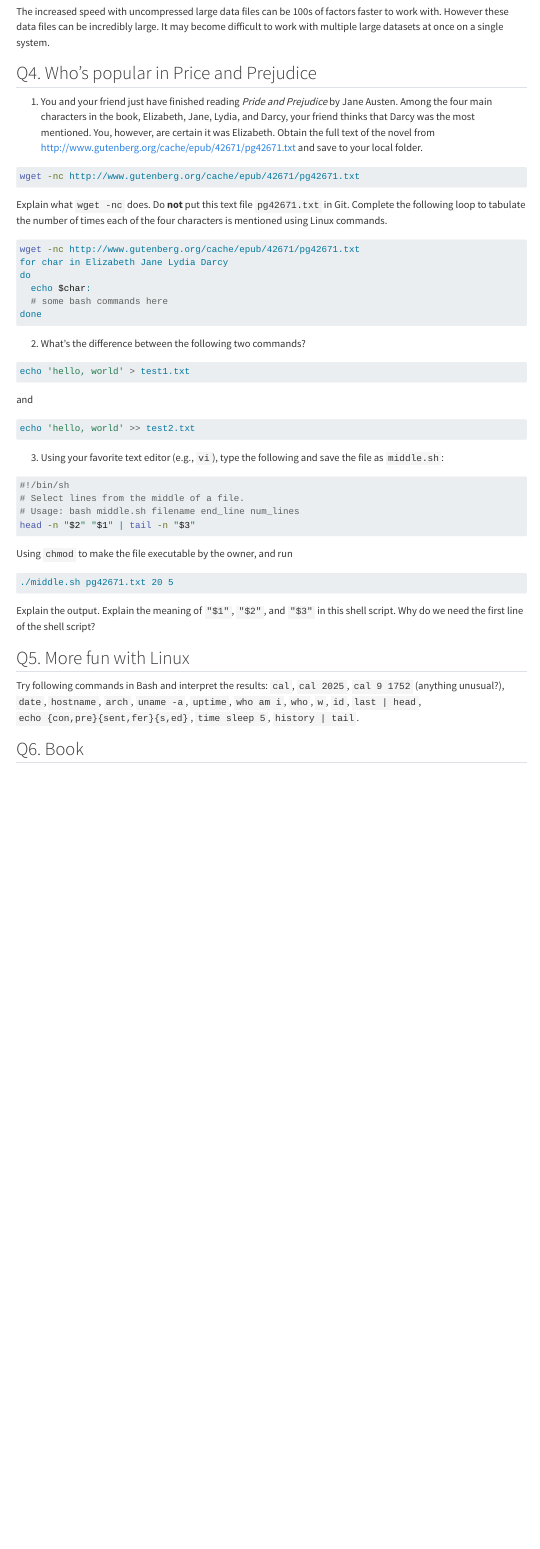
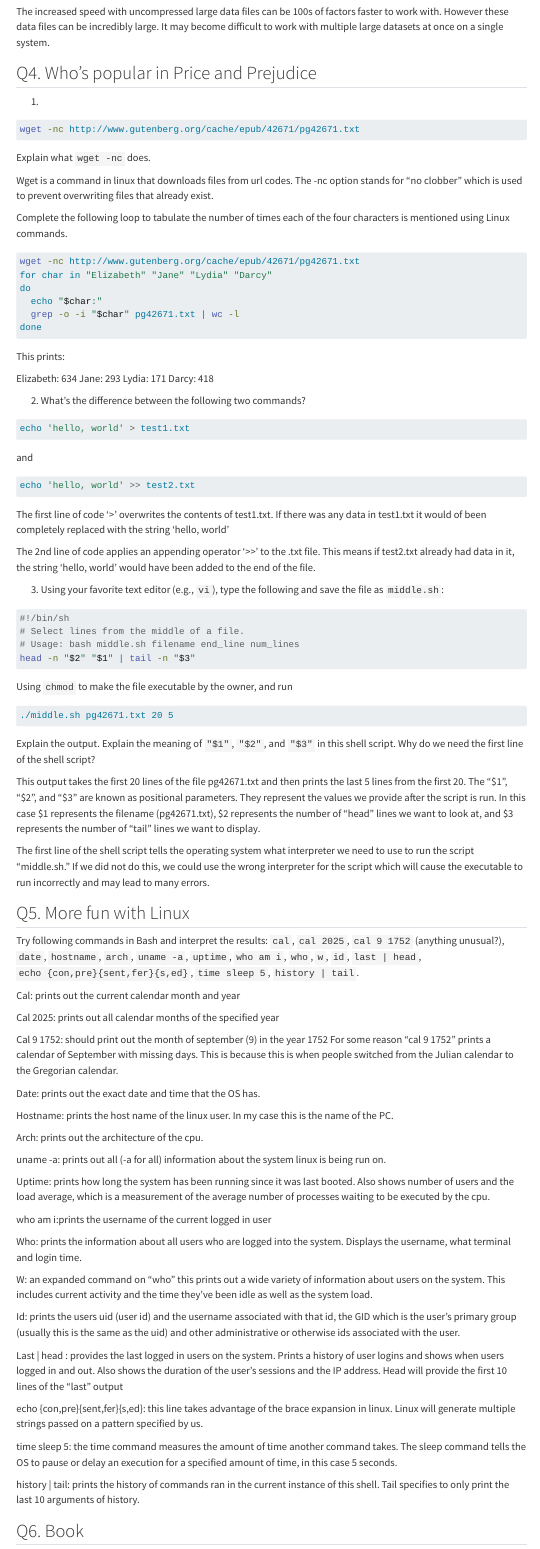
Before and after one commit to BoyleNathaniel/biostat-203b-2025-winter, a Quarto document (hw1/hw1.qmd): the page in a window 1100 px wide, from 3920 px down. Rendered offline with R 4.5, knitr and Pandoc in place of Quarto, with nearby package versions; menus at the side of the page are left out; long lines of code are wrapped.

Commit message:
Added Solutions to Q4, Q5, and Q6 in hw1.qmd

````diff
--- a/hw1/hw1.qmd
+++ b/hw1/hw1.qmd
@@ -384,12 +384,16 @@ The increased speed with uncompressed large data files can be 100s of factors fa
 
 ## Q4. Who's popular in Price and Prejudice
 
-1. You and your friend just have finished reading *Pride and Prejudice* by Jane Austen. Among the four main characters in the book, Elizabeth, Jane, Lydia, and Darcy, your friend thinks that Darcy was the most mentioned. You, however, are certain it was Elizabeth. Obtain the full text of the novel from <http://www.gutenberg.org/cache/epub/42671/pg42671.txt> and save to your local folder.
+1.
 ```{bash}
 #| eval: false
 wget -nc http://www.gutenberg.org/cache/epub/42671/pg42671.txt
 ```
-Explain what `wget -nc` does. Do **not** put this text file `pg42671.txt` in Git. Complete the following loop to tabulate the number of times each of the four characters is mentioned using Linux commands.
+Explain what `wget -nc` does.
+
+Wget is a command in linux that downloads files from url codes. The -nc option stands for “no clobber” which is used to prevent overwriting files that already exist.
+
+Complete the following loop to tabulate the number of times each of the four characters is mentioned using Linux commands.
 ```{bash}
 #| eval: false
 wget -nc http://www.gutenberg.org/cache/epub/42671/pg42671.txt
@@ -402,3 +407,14 @@ done
+This prints:
+
+Elizabeth:
+634
+Jane:
+293
+Lydia:
+171
+Darcy:
+418
+
 
 2. What's the difference between the following two commands?
 ```{bash}
@@ -410,6 +426,10 @@ and
 #| eval: false
 echo 'hello, world' >> test2.txt
 ```
+
+The first line of code ‘>’ overwrites the contents of test1.txt. If there was any data in test1.txt it would of been completely replaced with the string ‘hello, world’
+
+The 2nd line of code applies an appending operator ‘>>’ to the .txt file. This means if test2.txt already had data in it, the string ‘hello, world’ would have been added to the end of the file.
 
 3. Using your favorite text editor (e.g., `vi`), type the following and save the file as `middle.sh`:
 ```{bash eval=FALSE}
@@ -425,9 +445,49 @@ Using `chmod` to make the file executable by the owner, and run
 ```
 Explain the output. Explain the meaning of `"$1"`, `"$2"`, and `"$3"` in this shell script. Why do we need the first line of the shell script?
 
+This output takes the first 20 lines of the file pg42671.txt and then prints the last 5 lines from the first 20.
+The "$1", "$2", and "$3" are known as positional parameters. They represent the values we provide after the script is run. In this case $1 represents the filename (pg42671.txt), $2 represents the number of “head” lines we want to look at, and $3 represents the number of “tail” lines we want to display.
+
+The first line of the shell script tells the operating system what interpreter we need to use to run the script “middle.sh.” If we did not do this, we could use the wrong interpreter for the script which will cause the executable to run incorrectly and may lead to many errors.
+
+
 ## Q5. More fun with Linux
 
 Try following commands in Bash and interpret the results: `cal`, `cal 2025`, `cal 9 1752` (anything unusual?), `date`, `hostname`, `arch`, `uname -a`, `uptime`, `who am i`, `who`, `w`, `id`, `last | head`, `echo {con,pre}{sent,fer}{s,ed}`, `time sleep 5`, `history | tail`.
+
+
+Cal: prints out the current calendar month and year
+
+Cal 2025: prints out all calendar months of the specified year
+
+Cal 9 1752: should print out the month of september (9) in the year 1752
+For some reason “cal 9 1752” prints a calendar of September with missing days. This is because this is when people switched from the Julian calendar to the Gregorian calendar.
+
+Date: prints out the exact date and time that the OS has.
+
+Hostname: prints the host name of the linux user. In my case this is the name of the PC.
+
+Arch: prints out the architecture of the cpu.
+
+uname -a: prints out all (-a for all) information about the system linux is being run on.
+
+Uptime: prints how long the system has been running since it was last booted. Also shows number of users and the load average, which is a measurement of the average number of processes waiting to be executed by the cpu.
+
+who am i:prints the username of the current logged in user
+
+Who: prints the information about all users who are logged into the system. Displays the username, what terminal and login time.
+
+W: an expanded command on “who” this prints out a wide variety of information about users on the system. This includes current activity and the time they’ve been idle as well as the system load.
+
+Id: prints the users uid (user id) and the username associated with that id, the GID which is the user's primary group (usually this is the same as the uid) and other administrative or otherwise ids associated with the user.
+
+Last | head : provides the last logged in users on the system. Prints a history of user logins and shows when users logged in and out. Also shows the duration of the user’s sessions and the IP address. Head will provide the first 10 lines of the “last” output
+
+echo {con,pre}{sent,fer}{s,ed}: this line takes advantage of the brace expansion in linux. Linux will generate multiple strings passed on a pattern specified by us.
+
+time sleep 5: the time command measures the amount of time another command takes. The sleep command tells the OS to pause or delay an execution for a specified amount of time, in this case 5 seconds.
+
+history | tail: prints the history of commands ran in the current instance of this shell. Tail specifies to only print the last 10 arguments of history.
 
 ## Q6. Book
 
````
Also changed, not shown: hw1/book-4-1-5-screenshot.png (added), hw1/hw1.qmd (9 more changed lines).
